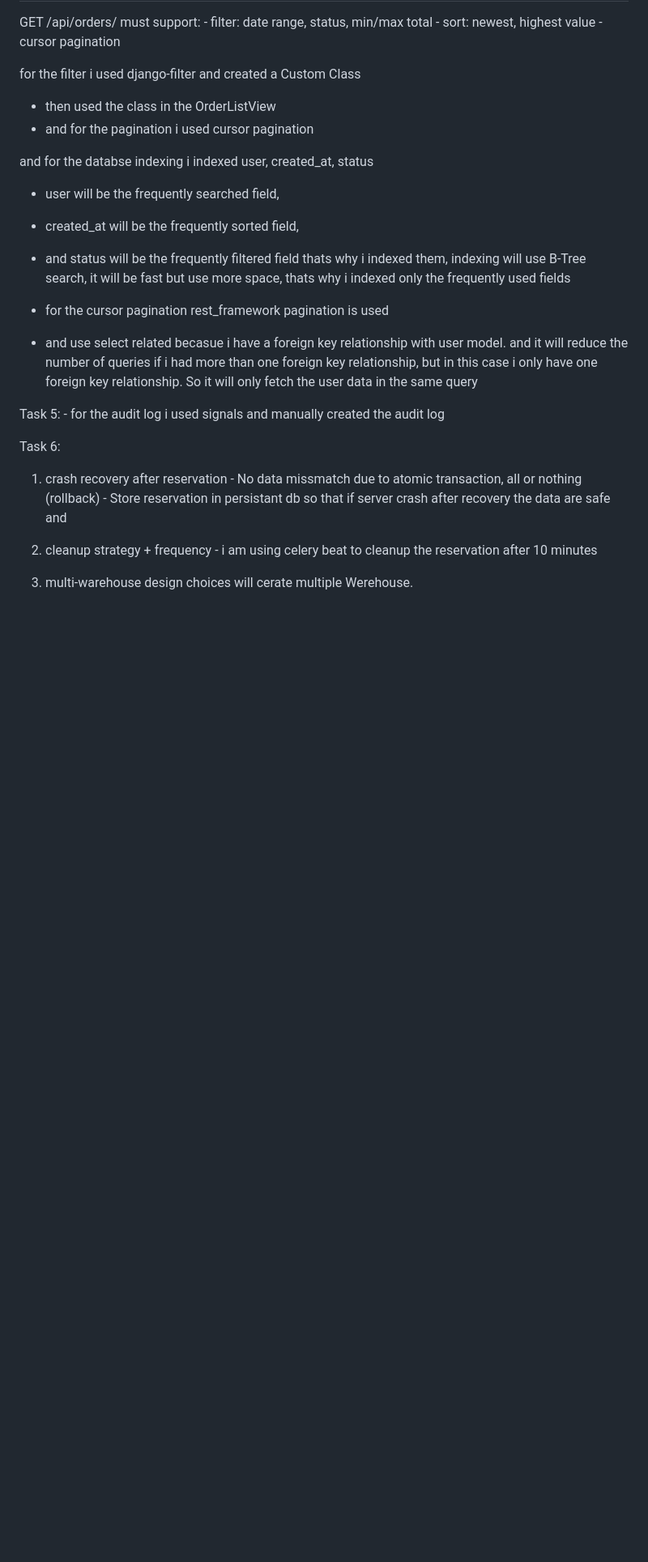
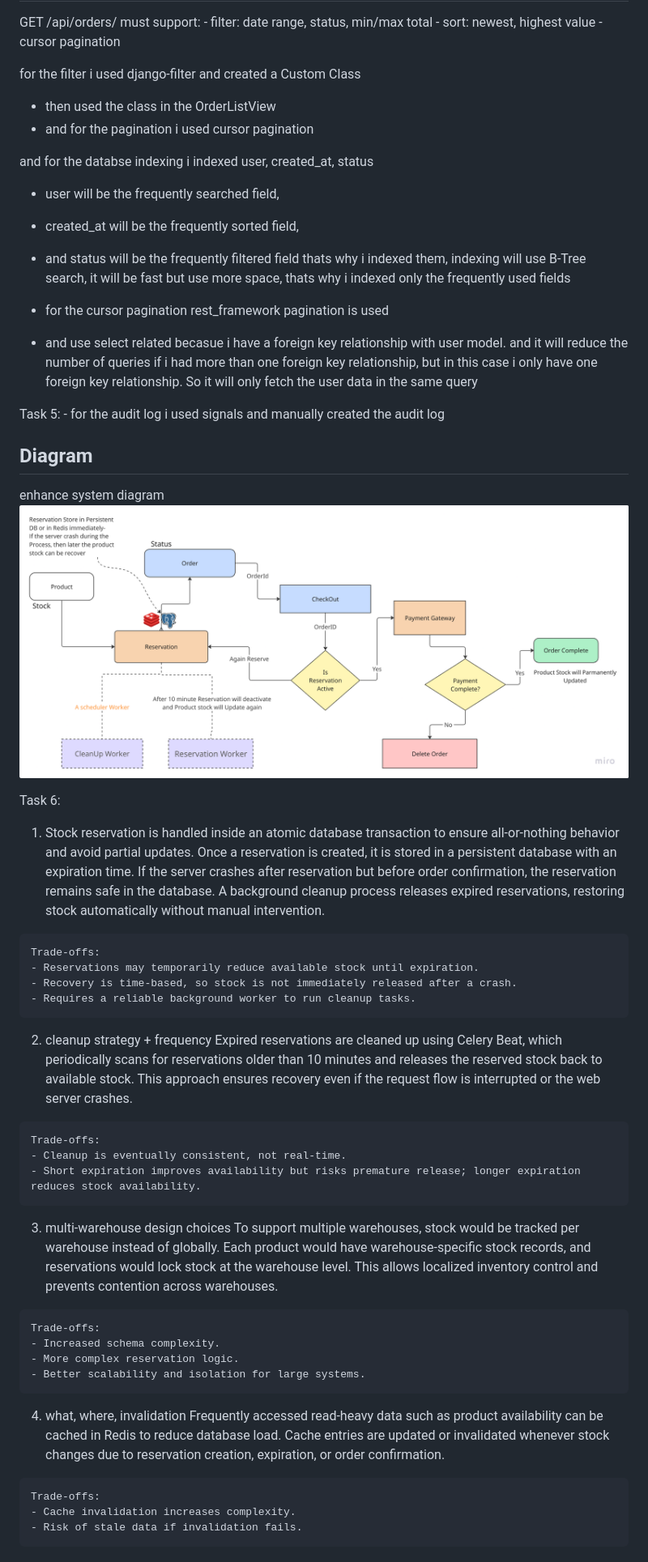
Before and after one commit to faysalhassantorjo/MySoftTakeTask, a Markdown page: README.md, the part around one of its changes. Shown at 81% size. Rendered like a GitHub page; pictures changed too: image/diagram.png (added); blank space fills up the shorter version.

Commit message:
feat: Initialize Django project with Celery, DRF, request ID middleware/renderer, and update README with stock management details and diagrams.

```diff
--- a/README.md
+++ b/README.md
@@ -97,14 +97,38 @@ Task 5:
     - for the audit log i used signals and manually created the audit log
 
 
-Task 6:
-  1. crash recovery after reservation
-    - No data missmatch due to atomic transaction, all or nothing (rollback)
-    - Store reservation in persistant db so that if server crash after recovery the data are safe and
 
 
-  3. cleanup strategy + frequency
-    - i am using celery beat to cleanup the reservation after 10 minutes
+## Diagram
+enhance system diagram
+![alt text](image/diagram.png)
 
-  4. multi-warehouse design choices
-     will cerate multiple Werehouse.
+Task 6:
+  1. Stock reservation is handled inside an atomic database transaction to ensure all-or-nothing behavior and avoid partial updates. Once a reservation is created, it is stored in a persistent database with an expiration time. If the server crashes after reservation but before order confirmation, the reservation remains safe in the database. A background cleanup process releases expired reservations, restoring stock automatically without manual intervention.
+
+    Trade-offs:
+    - Reservations may temporarily reduce available stock until expiration.
+    - Recovery is time-based, so stock is not immediately released after a crash.
+    - Requires a reliable background worker to run cleanup tasks.
+
+  2. cleanup strategy + frequency
+    Expired reservations are cleaned up using Celery Beat, which periodically scans for reservations older than 10 minutes and releases the reserved stock back to available stock. This approach ensures recovery even if the request flow is interrupted or the web server crashes.
+
+    Trade-offs:
+    - Cleanup is eventually consistent, not real-time.
+    - Short expiration improves availability but risks premature release; longer expiration reduces stock availability.
+
+  3. multi-warehouse design choices
+    To support multiple warehouses, stock would be tracked per warehouse instead of globally. Each product would have warehouse-specific stock records, and reservations would lock stock at the warehouse level. This allows localized inventory control and prevents contention across warehouses.
+
+    Trade-offs:
+    - Increased schema complexity.
+    - More complex reservation logic.
+    - Better scalability and isolation for large systems.
+
+  4. what, where, invalidation
+    Frequently accessed read-heavy data such as product availability can be cached in Redis to reduce database load. Cache entries are updated or invalidated whenever stock changes due to reservation creation, expiration, or order confirmation.
+
+    Trade-offs:
+    - Cache invalidation increases complexity.
+    - Risk of stale data if invalidation fails.
```
Also changed, not shown: other parts of README.md (+6 -6 lines), image/filtering.png (added), image/status.png (added), image/test.png (added), 4 other files.
